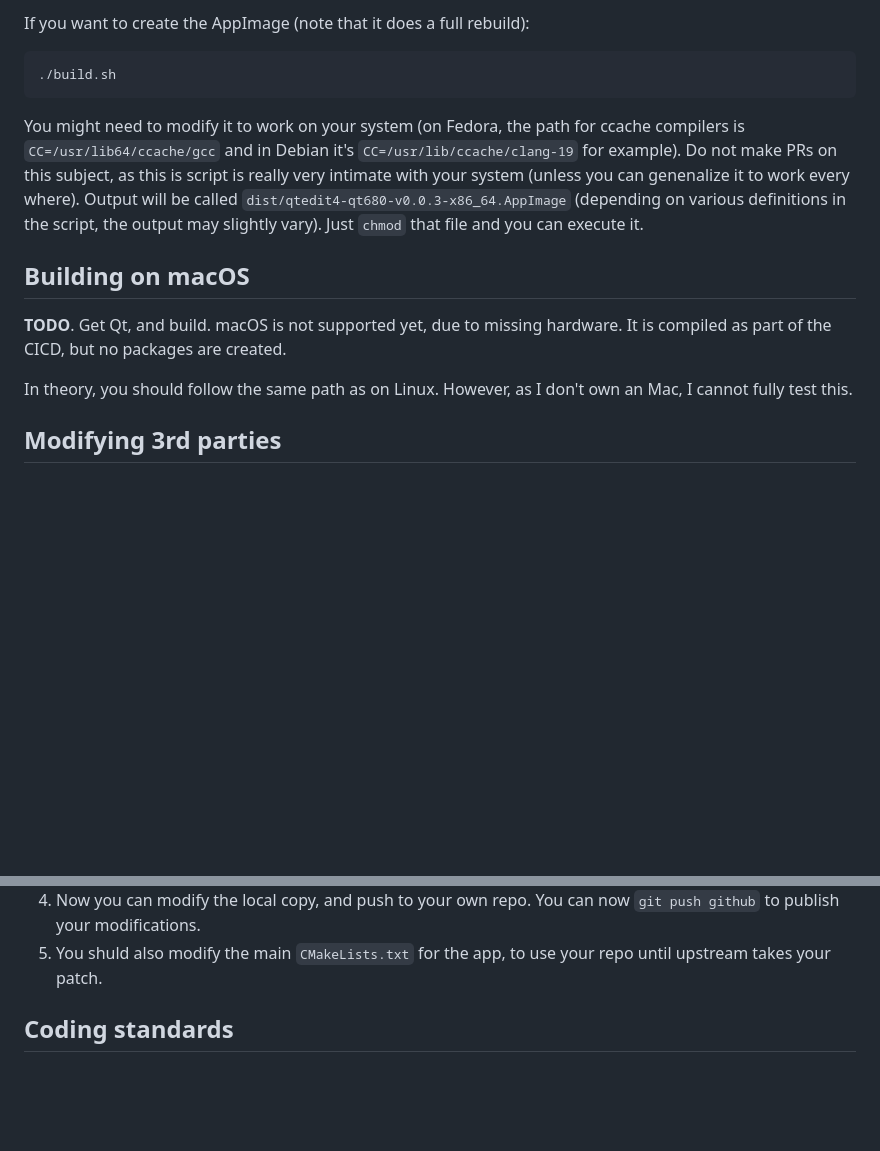
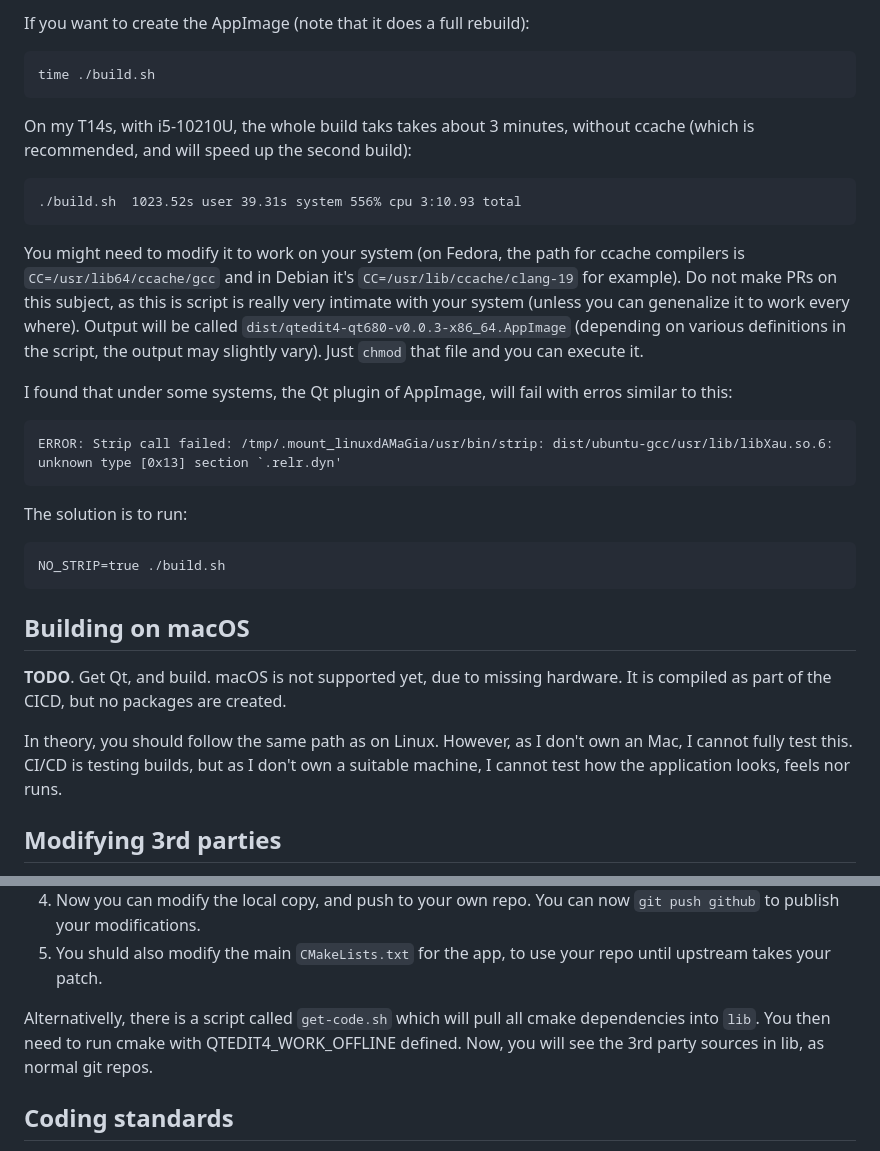
Before and after one commit to diegoiast/qtedit4, a Markdown page: hack.md, 2 parts joined by grey strips. Rendered like a GitHub page; blank space fills up the shorter version.

````diff
--- a/hack.md
+++ b/hack.md
@@ -185,7 +198,14 @@ Notes:
 
 If you want to create the AppImage (note that it does a full rebuild):
 ```
-./build.sh
+time ./build.sh
+```
+
+On my T14s, with i5-10210U, the whole build taks takes about 3 minutes, without
+ccache (which is recommended, and will speed up the second build):
+
+```
+./build.sh  1023.52s user 39.31s system 556% cpu 3:10.93 total
 ```
 
 You might need to modify it to work on your system (on Fedora, the path for
@@ -197,13 +217,26 @@ subject, as this is script is really very intimate with your system
 in the script, the output may slightly vary). Just `chmod` that file and
 you can execute it.
 
+I found that under some systems, the Qt plugin of AppImage, will fail with erros
+similar to this:
+
+```
+ERROR: Strip call failed: /tmp/.mount_linuxdAMaGia/usr/bin/strip: dist/ubuntu-gcc/usr/lib/libXau.so.6: unknown type [0x13] section `.relr.dyn'
+```
+
+The solution is to run:
+```
+NO_STRIP=true ./build.sh
+```
+
 ## Building on macOS
 
 **TODO**. Get Qt, and build. macOS is not supported yet, due to missing hardware.
 It is compiled as part of the CICD, but no packages are created.
 
 In theory, you should follow the same path as on Linux. However, as I don't own
-an Mac, I cannot fully test this.
+an Mac, I cannot fully test this. CI/CD is testing builds, but as I don't own
+a suitable machine, I cannot test how the application looks, feels nor runs.
 
 ## Modifying 3rd parties
 
@@ -222,6 +255,10 @@ ideally make a PR to the original project.
    `git push github` to publish your modifications.
 1. You shuld also modify the main `CMakeLists.txt` for the app, to use your repo
    until upstream takes your patch.
+
+Alternativelly, there is a script called `get-code.sh` which will pull all cmake
+dependencies into `lib`. You then need to run cmake with QTEDIT4_WORK_OFFLINE
+defined. Now, you will see the 3rd party sources in lib, as normal git repos.
 
 ## Coding standards
 
````
Also changed, not shown: other parts of hack.md (+21 -8 lines).
